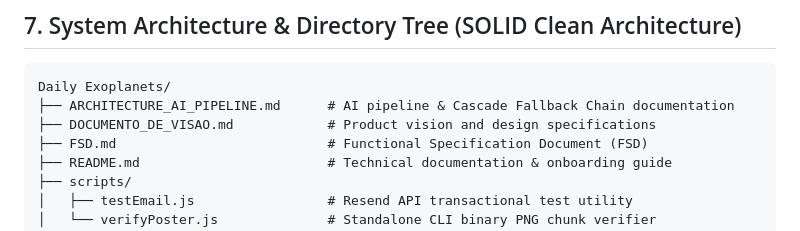
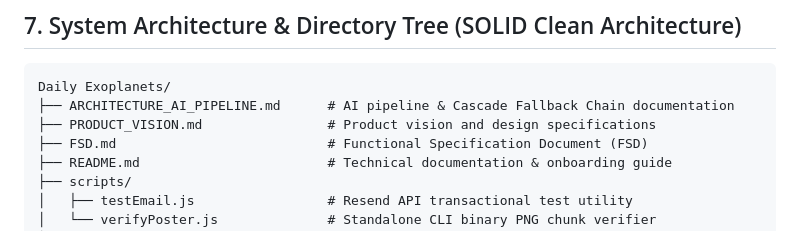
Before and after one commit to luckhaosbb/exoplanetas-extremos, a Markdown page: PRODUCT_VISION.md, the part around the change. Rendered like a GitHub page.

````diff
--- a/DOCUMENTO_DE_VISAO.md
+++ b/PRODUCT_VISION.md
@@ -121,7 +121,7 @@ Museum-grade, authorial fine art celebrating 1970s Jack Kirby cosmic graphic nov
 ```
 Daily Exoplanets/
 ├── ARCHITECTURE_AI_PIPELINE.md      # AI pipeline & Cascade Fallback Chain documentation
-├── DOCUMENTO_DE_VISAO.md            # Product vision and design specifications
+├── PRODUCT_VISION.md                # Product vision and design specifications
 ├── FSD.md                           # Functional Specification Document (FSD)
 ├── README.md                        # Technical documentation & onboarding guide
 ├── scripts/
````
Also changed, not shown: README.md (+1 -1 lines).
